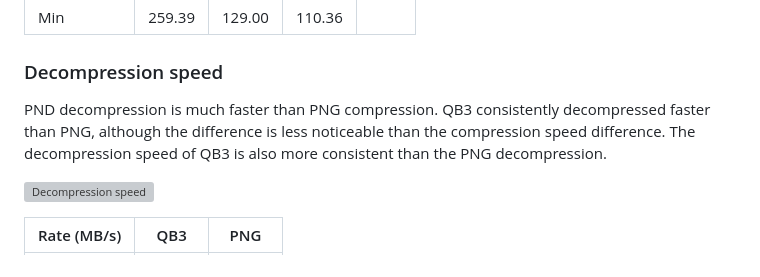
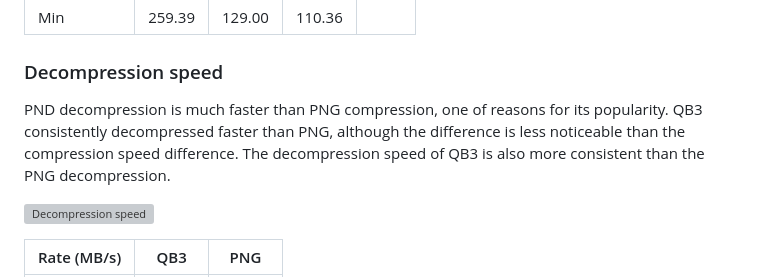
Before and after one commit to lucianpls/QB3, a Markdown page: performance/performance.md, the part around the change. GitHub-like rendering; grey boxes are pictures that could not be loaded.

```diff
--- a/performance/performance.md
+++ b/performance/performance.md
@@ -124,9 +124,9 @@ Summarizing the results in just a few numbers:
 
 
 ### Decompression speed
-PND decompression is much faster than PNG compression. QB3 consistently decompressed faster than PNG,
-although the difference is less noticeable than the compression speed difference. The decompression speed
-of QB3 is also more consistent than the PNG decompression.
+PND decompression is much faster than PNG compression, one of reasons for its popularity.
+QB3 consistently decompressed faster than PNG, although the difference is less noticeable than the compression
+speed difference. The decompression speed of QB3 is also more consistent than the PNG decompression.
 
 ![Decompression speed](CID22_decode.svg)
 
```
